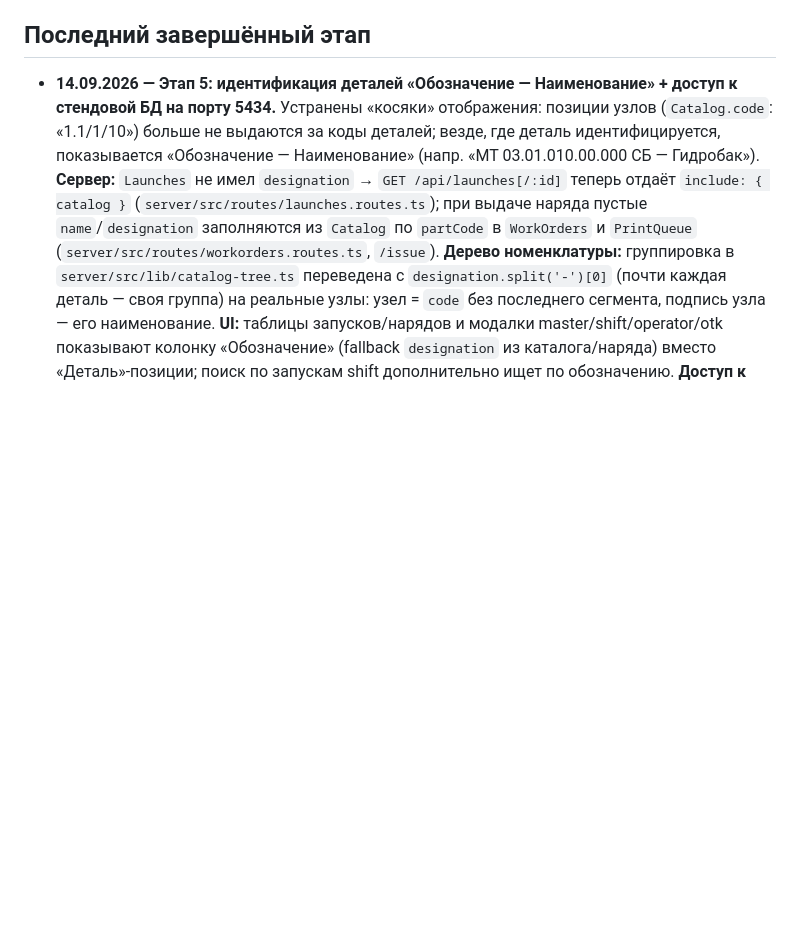
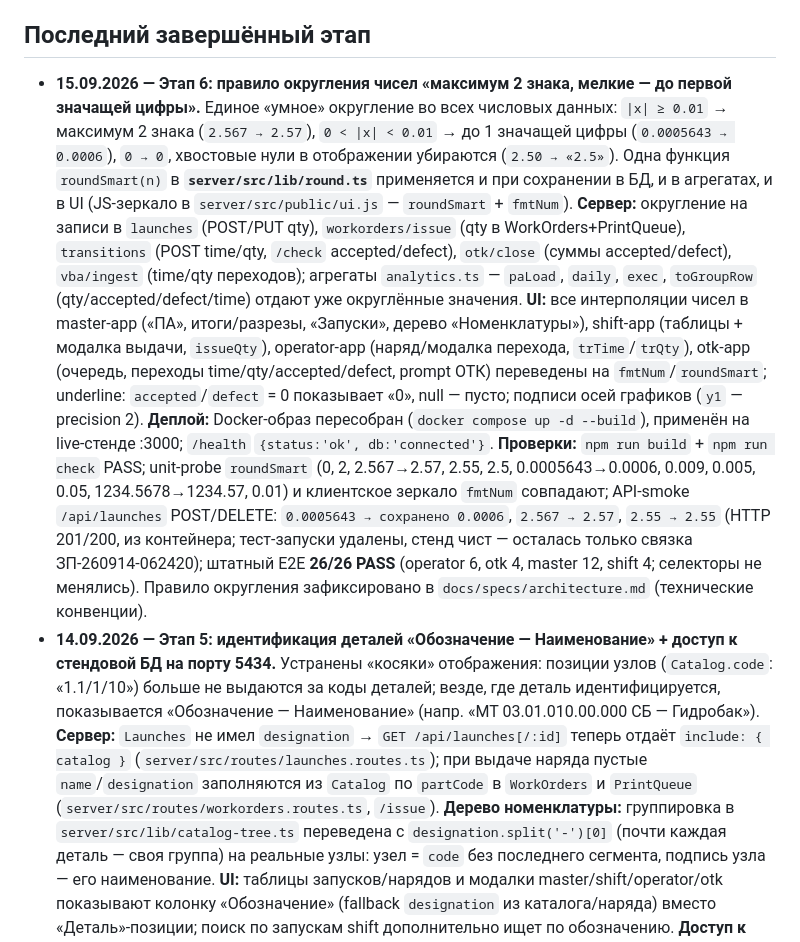
Before and after one commit to Production-Vibe/digitalApps, a Markdown page: docs/reports/STATUS.md, the part around the change. GitHub-like rendering; blank space fills up the shorter version.

Commit message:
docs: этап 6 — правило округления в STATUS и architecture.md

```diff
--- a/docs/reports/STATUS.md
+++ b/docs/reports/STATUS.md
@@ -23,6 +23,32 @@
 
 ## Последний завершённый этап
 
+- **15.09.2026 — Этап 6: правило округления чисел «максимум 2 знака, мелкие — до первой значащей цифры».**
+  Единое «умное» округление во всех числовых данных: `|x| ≥ 0.01` → максимум 2 знака
+  (`2.567 → 2.57`), `0 < |x| < 0.01` → до 1 значащей цифры (`0.0005643 → 0.0006`),
+  `0 → 0`, хвостовые нули в отображении убираются (`2.50 → «2.5»`). Одна функция
+  `roundSmart(n)` в **`server/src/lib/round.ts`** применяется и при сохранении в БД,
+  и в агрегатах, и в UI (JS-зеркало в `server/src/public/ui.js` — `roundSmart` +
+  `fmtNum`). **Сервер:** округление на записи в `launches` (POST/PUT qty),
+  `workorders/issue` (qty в WorkOrders+PrintQueue), `transitions` (POST time/qty,
+  `/check` accepted/defect), `otk/close` (суммы accepted/defect), `vba/ingest`
+  (time/qty переходов); агрегаты `analytics.ts` — `paLoad`, `daily`, `exec`,
+  `toGroupRow` (qty/accepted/defect/time) отдают уже округлённые значения.
+  **UI:** все интерполяции чисел в master-app («ПА», итоги/разрезы, «Запуски», дерево
+  «Номенклатуры»), shift-app (таблицы + модалка выдачи, `issueQty`), operator-app
+  (наряд/модалка перехода, `trTime`/`trQty`), otk-app (очередь, переходы
+  time/qty/accepted/defect, prompt ОТК) переведены на `fmtNum`/`roundSmart`;
+  underline: `accepted`/`defect` = 0 показывает «0», null — пусто; подписи осей
+  графиков (`y1` — precision 2). **Деплой:** Docker-образ пересобран
+  (`docker compose up -d --build`), применён на live-стенде :3000; `/health`
+  `{status:'ok', db:'connected'}`. **Проверки:** `npm run build` + `npm run check`
+  PASS; unit-probe `roundSmart` (0, 2, 2.567→2.57, 2.55, 2.5, 0.0005643→0.0006,
+  0.009, 0.005, 0.05, 1234.5678→1234.57, 0.01) и клиентское зеркало `fmtNum`
+  совпадают; API-smoke `/api/launches` POST/DELETE: `0.0005643 → сохранено 0.0006`,
+  `2.567 → 2.57`, `2.55 → 2.55` (HTTP 201/200, из контейнера; тест-запуски удалены,
+  стенд чист — осталась только связка ЗП-260914-062420); штатный E2E **26/26 PASS**
+  (operator 6, otk 4, master 12, shift 4; селекторы не менялись). Правило округления
+  зафиксировано в `docs/specs/architecture.md` (технические конвенции).
 - **14.09.2026 — Этап 5: идентификация деталей «Обозначение — Наименование» + доступ к стендовой БД на порту 5434.**
   Устранены «косяки» отображения: позиции узлов (`Catalog.code`: «1.1/1/10») больше
   не выдаются за коды деталей; везде, где деталь идентифицируется, показывается
```
Also changed, not shown: docs/specs/architecture.md (+5 -0 lines).
